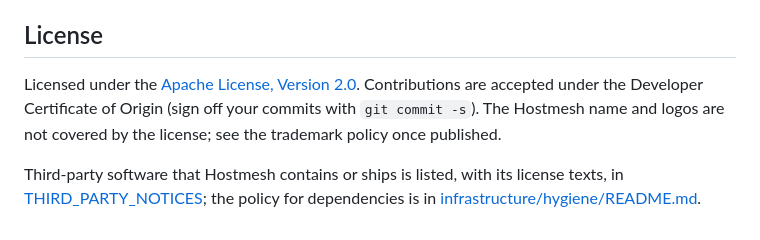
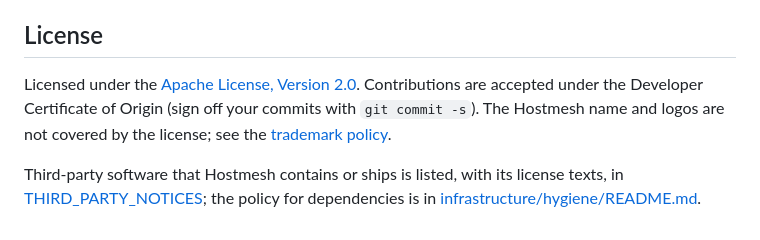
Before and after one commit to hostmesh/hostmesh, a Markdown page: README.md, the part around the change. Drawn GitHub-style.

```diff
--- a/README.md
+++ b/README.md
@@ -40,6 +40,6 @@ Milestones, issues and the project board are on GitHub under this organization.
 
 ## License
 
-Licensed under the [Apache License, Version 2.0](LICENSE). Contributions are accepted under the Developer Certificate of Origin (sign off your commits with `git commit -s`). The Hostmesh name and logos are not covered by the license; see the trademark policy once published.
+Licensed under the [Apache License, Version 2.0](LICENSE). Contributions are accepted under the Developer Certificate of Origin (sign off your commits with `git commit -s`). The Hostmesh name and logos are not covered by the license; see the [trademark policy](TRADEMARKS.md).
 
 Third-party software that Hostmesh contains or ships is listed, with its license texts, in [THIRD_PARTY_NOTICES](THIRD_PARTY_NOTICES); the policy for dependencies is in [infrastructure/hygiene/README.md](infrastructure/hygiene/README.md).
```
Also changed, not shown: CHANGELOG.md (+1 -0 lines), TRADEMARKS.md (added, +42 -0 lines).
